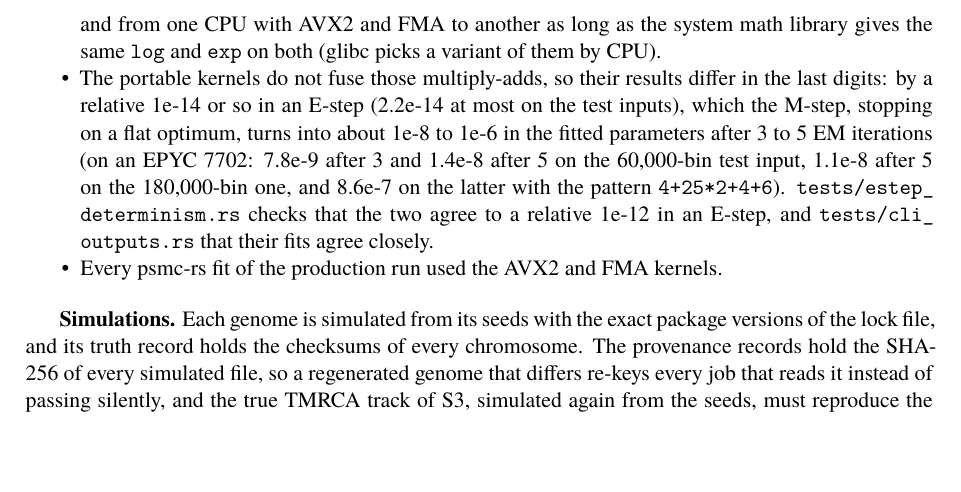
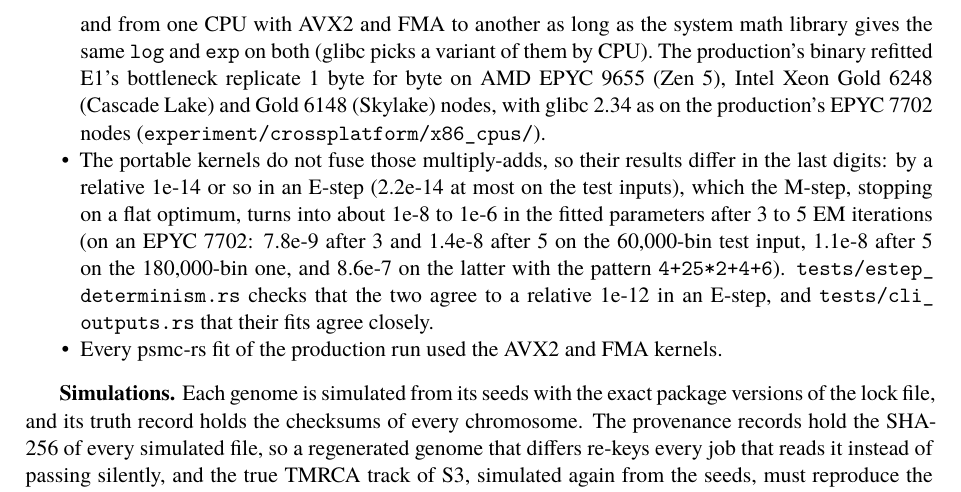
Before and after one commit to larryivan/psmc-rs, a LaTeX document (manuscript/supplementary_note_1.tex, which reads manuscript/sn1.tex): part of page 7 of 11, cut so that both start at the same text, the shorter picture padded with empty space. Compiled offline with XeLaTeX; a missing font is replaced by an installed copy or a similar font.

Commit message:
crossplatform: the production binary refits an E1 genome byte for byte on AMD EPYC 9655 and Intel Xeon Gold 6148 and 6248, as on the EPYC 7702; cited where SN1, the README and the changelog say so

```diff
--- a/manuscript/sn1.tex
+++ b/manuscript/sn1.tex
@@ -404,7 +404,10 @@ with \texttt{PSMC\_\allowbreak{}RS\_\allowbreak{}SIMD=portable}); aarch64 runs N
   are identical, to the bit, to those of a build for \texttt{x86-64-v3}, and from
   one CPU with AVX2 and FMA to another as long as the system math library
   gives the same \texttt{log} and \texttt{exp} on both (glibc picks a variant of them by
-  CPU).
+  CPU). The production's binary refitted E1's bottleneck replicate 1 byte
+  for byte on AMD EPYC 9655 (Zen 5), Intel Xeon Gold 6248 (Cascade Lake)
+  and Gold 6148 (Skylake) nodes, with glibc 2.34 as on the production's
+  EPYC 7702 nodes (\texttt{experiment/\allowbreak{}crossplatform/\allowbreak{}x86\_\allowbreak{}cpus/\allowbreak{}}).
 \item
   The portable kernels do not fuse those multiply-adds, so their results
   differ in the last digits: by a relative 1e-14 or so in an E-step (2.2e-14
```
Also changed, not shown: experiment/Supplementary_Note_1_Reproducibility.md (+4 -1 lines), CHANGELOG.md, README.md, experiment/crossplatform/README.md, experiment/crossplatform/x86_cpus/README.md (added), 5 other files.
